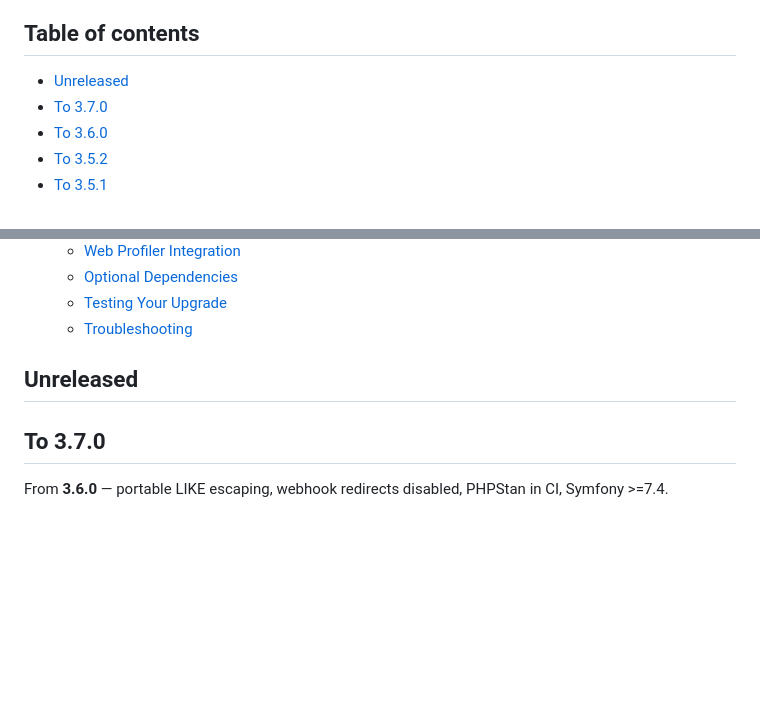
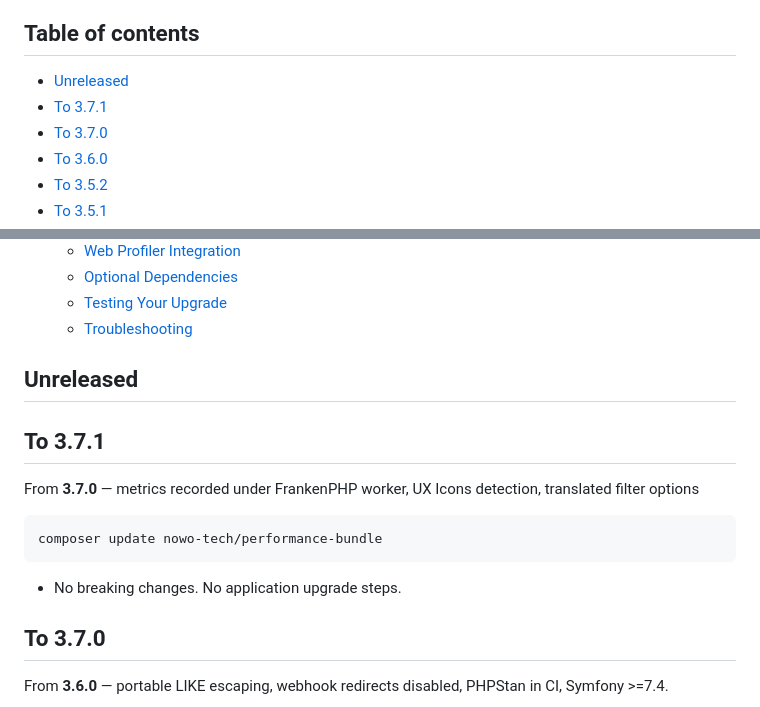
Before and after one commit to nowo-tech/PerformanceBundle, a Markdown page: docs/UPGRADING.md, 2 parts joined by grey strips. Drawn GitHub-style; blank space fills up the shorter version.

Commit message:
Release v3.7.1: metrics recorded under FrankenPHP worker, UX Icons detection, translated filter options
Co-Authored-By: Claude Opus 5.5 <noreply@anthropic.com>

````diff
--- a/docs/UPGRADING.md
+++ b/docs/UPGRADING.md
@@ -3,6 +3,7 @@
 ## Table of contents
 
 - [Unreleased](#unreleased)
+- [To 3.7.1](#to-371)
 - [To 3.7.0](#to-370)
 - [To 3.6.0](#to-360)
 - [To 3.5.2](#to-352)
@@ -119,6 +120,16 @@
 
 ## Unreleased
 
+## To 3.7.1
+
+From **3.7.0** — metrics recorded under FrankenPHP worker, UX Icons detection, translated filter options
+
+```bash
+composer update nowo-tech/performance-bundle
+```
+
+- No breaking changes. No application upgrade steps.
+
 ## To 3.7.0
 
 From **3.6.0** — portable LIKE escaping, webhook redirects disabled, PHPStan in CI, Symfony >=7.4.
````
Also changed, not shown: docs/CHANGELOG.md (+4 -0 lines).
